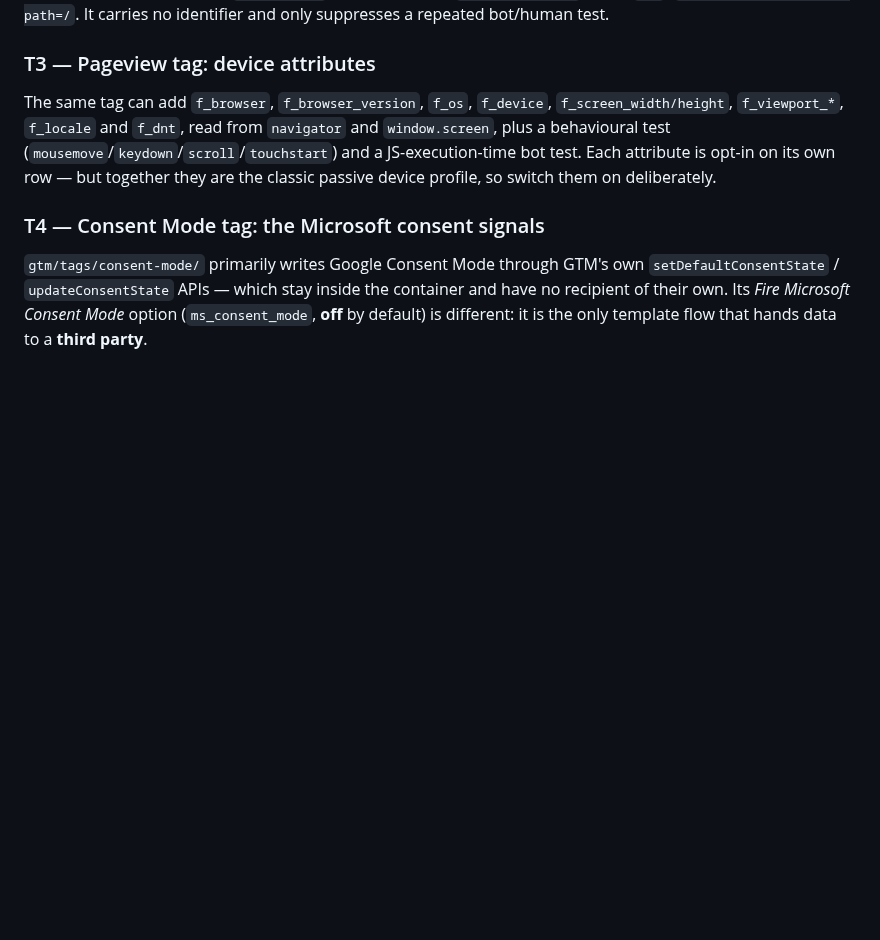
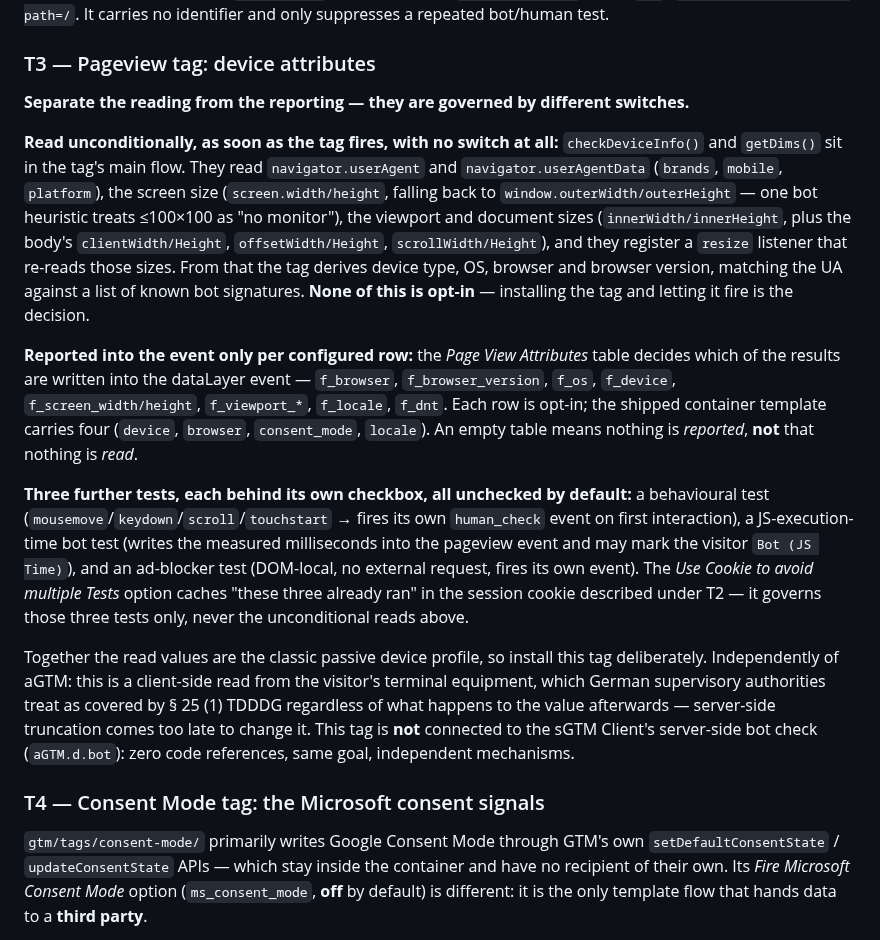
Before and after one commit to Andiministrator/aGTM, a Markdown page: PRIVACY-DATAFLOW.md, the part around the change. Rendered like a GitHub page; blank space fills up the shorter version.

Commit message:
docs(privacy): T3 presented an unconditional device read as opt-in
PRIVACY-DATAFLOW.md is written for the people who audit an installation, and §T3
told them "Each attribute is opt-in on its own row". That is true of the
REPORTING and false of the READING.

o.f.checkDeviceInfo() and o.f.getDims() sit in the pageview tag's main flow —
two lines, no condition. Every time the tag fires they read navigator.userAgent
and navigator.userAgentData, the screen size (screen.width/height, falling back
to outerWidth/Height, with a ≤100×100 "no monitor" bot heuristic), the viewport
and document sizes, and they register a resize listener that re-reads them. The
Page View Attributes table only decides which results are written into the
event. An empty table means nothing is reported, not that nothing is read — the
decision is made by installing the tag, not by filling in the table.

§T3 now separates the three layers explicitly: read unconditionally · reported
per configured row (the shipped template carries four) · three further tests
behind their own checkboxes, all unchecked by default, with "Use Cookie to avoid
multiple Tests" caching those three tests only and never the unconditional
reads.

Two clarifications that were missing entirely: this is a client-side read from
the visitor's terminal equipment, so server-side truncation comes too late to
change it; and the tag has no connection to the sGTM Client's server-side bot
check (aGTM.d.bot / botCheck: zero code references) — same goal, independent
mechanisms, no data exchanged.

The delivered state was and stays correctly described: the tag must be
installed, all four checkboxes ship without a defaultValue, and the container
template sets them to 'false'.

Same error class as F-167 — what ships when nobody fills anything in is the
statement, not what the code can do (F-213).

Co-Authored-By: Claude Opus 5 (1M context) <noreply@anthropic.com>

```diff
--- a/PRIVACY-DATAFLOW.md
+++ b/PRIVACY-DATAFLOW.md
@@ -229,11 +229,40 @@ only suppresses a repeated bot/human test.
 
 ### T3 — Pageview tag: device attributes
 
-The same tag can add `f_browser`, `f_browser_version`, `f_os`, `f_device`,
-`f_screen_width/height`, `f_viewport_*`, `f_locale` and `f_dnt`, read from `navigator` and
-`window.screen`, plus a behavioural test (`mousemove`/`keydown`/`scroll`/`touchstart`) and a
-JS-execution-time bot test. Each attribute is opt-in on its own row — but together they are
-the classic passive device profile, so switch them on deliberately.
+**Separate the reading from the reporting — they are governed by different switches.**
+
+**Read unconditionally, as soon as the tag fires, with no switch at all:** `checkDeviceInfo()`
+and `getDims()` sit in the tag's main flow. They read `navigator.userAgent` and
+`navigator.userAgentData` (`brands`, `mobile`, `platform`), the screen size
+(`screen.width/height`, falling back to `window.outerWidth/outerHeight` — one bot heuristic
+treats ≤100×100 as "no monitor"), the viewport and document sizes (`innerWidth/innerHeight`,
+plus the body's `clientWidth/Height`, `offsetWidth/Height`, `scrollWidth/Height`), and they
+register a `resize` listener that re-reads those sizes. From that the tag derives device
+type, OS, browser and browser version, matching the UA against a list of known bot
+signatures. **None of this is opt-in** — installing the tag and letting it fire is the
+decision.
+
+**Reported into the event only per configured row:** the *Page View Attributes* table decides
+which of the results are written into the dataLayer event — `f_browser`,
+`f_browser_version`, `f_os`, `f_device`, `f_screen_width/height`, `f_viewport_*`, `f_locale`,
+`f_dnt`. Each row is opt-in; the shipped container template carries four (`device`, `browser`,
+`consent_mode`, `locale`). An empty table means nothing is *reported*, **not** that nothing is
+*read*.
+
+**Three further tests, each behind its own checkbox, all unchecked by default:** a behavioural
+test (`mousemove`/`keydown`/`scroll`/`touchstart` → fires its own `human_check` event on first
+interaction), a JS-execution-time bot test (writes the measured milliseconds into the pageview
+event and may mark the visitor `Bot (JS Time)`), and an ad-blocker test (DOM-local, no external
+request, fires its own event). The *Use Cookie to avoid multiple Tests* option caches "these
+three already ran" in the session cookie described under T2 — it governs those three tests
+only, never the unconditional reads above.
+
+Together the read values are the classic passive device profile, so install this tag
+deliberately. Independently of aGTM: this is a client-side read from the visitor's terminal
+equipment, which German supervisory authorities treat as covered by § 25 (1) TDDDG regardless
+of what happens to the value afterwards — server-side truncation comes too late to change it.
+This tag is **not** connected to the sGTM Client's server-side bot check (`aGTM.d.bot`): zero
+code references, same goal, independent mechanisms.
 
 ### T4 — Consent Mode tag: the Microsoft consent signals
 
```
